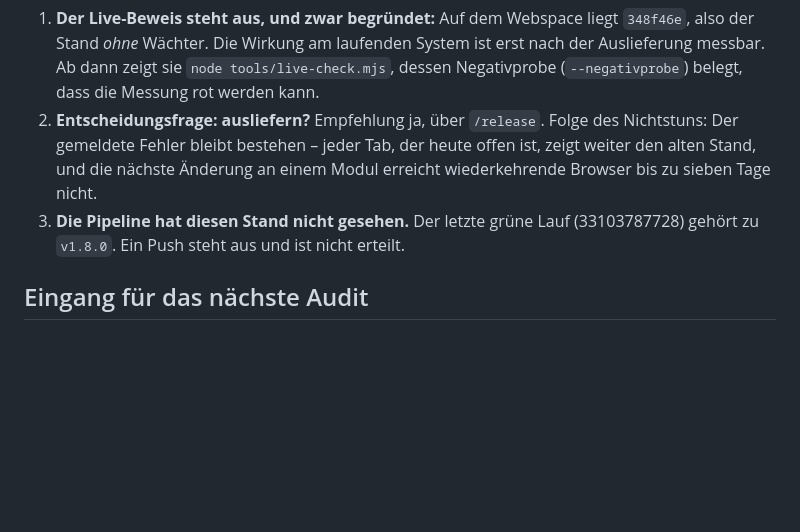
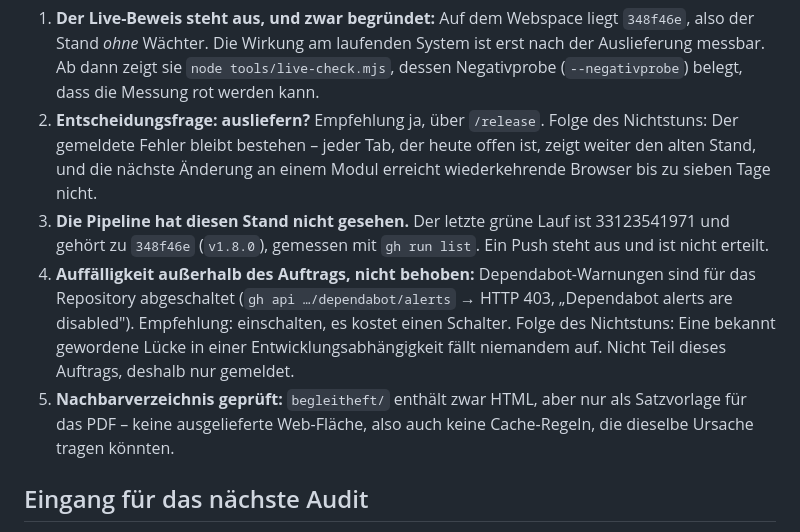
Before and after one commit to malziland/malzicare, a Markdown page: docs/handover/2026-08-28-veraltete-staende-im-browser.md, the part around the change. GitHub-like rendering; blank space fills up the shorter version.

Commit message:
Nachtrag: richtiger Pipeline-Lauf, zwei Punkte aus der Abschlusskontrolle
Die Nachweisdatei nannte Lauf 33103787728 fuer v1.8.0. Gemessen mit
gh run list gehoert zu 348f46e der Lauf 33123541971. Dazu zwei Punkte,
die die Abschlusskontrolle verlangt und die noch fehlten: Dependabot ist
fuer das Repository abgeschaltet (gemeldet, nicht behoben), und das
Nachbarverzeichnis begleitheft/ traegt dieselbe Ursache nicht.

Co-Authored-By: Claude Opus 5 (1M context) <noreply@anthropic.com>

```diff
--- a/docs/handover/2026-08-28-veraltete-staende-im-browser.md
+++ b/docs/handover/2026-08-28-veraltete-staende-im-browser.md
@@ -90,8 +90,18 @@ hintereinander grün, jede Datei einzeln grün, umgekehrte Reihenfolge grün.
    des Nichtstuns: Der gemeldete Fehler bleibt bestehen – jeder Tab, der heute
    offen ist, zeigt weiter den alten Stand, und die nächste Änderung an einem
    Modul erreicht wiederkehrende Browser bis zu sieben Tage nicht.
-3. **Die Pipeline hat diesen Stand nicht gesehen.** Der letzte grüne Lauf
-   (33103787728) gehört zu `v1.8.0`. Ein Push steht aus und ist nicht erteilt.
+3. **Die Pipeline hat diesen Stand nicht gesehen.** Der letzte grüne Lauf ist
+   33123541971 und gehört zu `348f46e` (`v1.8.0`), gemessen mit
+   `gh run list`. Ein Push steht aus und ist nicht erteilt.
+4. **Auffälligkeit außerhalb des Auftrags, nicht behoben:** Dependabot-Warnungen
+   sind für das Repository abgeschaltet (`gh api …/dependabot/alerts` → HTTP
+   403, „Dependabot alerts are disabled"). Empfehlung: einschalten, es kostet
+   einen Schalter. Folge des Nichtstuns: Eine bekannt gewordene Lücke in einer
+   Entwicklungsabhängigkeit fällt niemandem auf. Nicht Teil dieses Auftrags,
+   deshalb nur gemeldet.
+5. **Nachbarverzeichnis geprüft:** `begleitheft/` enthält zwar HTML, aber nur
+   als Satzvorlage für das PDF – keine ausgelieferte Web-Fläche, also auch
+   keine Cache-Regeln, die dieselbe Ursache tragen könnten.
 
 ## Eingang für das nächste Audit
 
```
Also changed, not shown: docs/VERIFICATION.md (+11 -11 lines).
